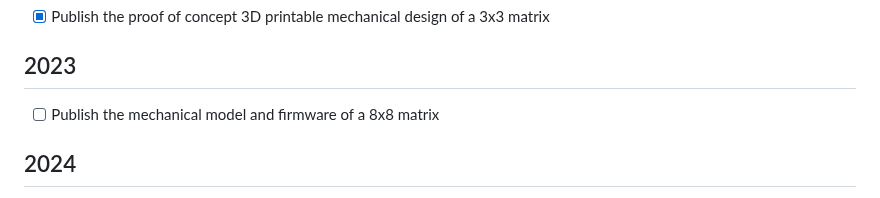
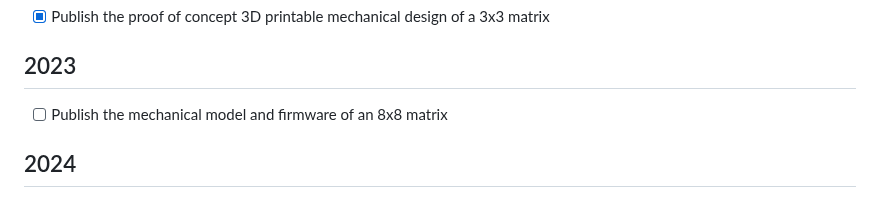
Before and after one commit to pedrosacramento/bezalel, a Markdown page: README.md, the part around the change. GitHub-like rendering.

```diff
--- a/README.md
+++ b/README.md
@@ -22,7 +22,7 @@ We are confident that advancements in 3D printing technologies will make it incr
 - [x] Publish the proof of concept 3D printable mechanical design of a 3x3 matrix
 
 ## 2023
-- [ ] Publish the mechanical model and firmware of a 8x8 matrix
+- [ ] Publish the mechanical model and firmware of an 8x8 matrix
 
 ## 2024
 - [ ] Publish the mechanical model and firmware of a 16x16 matrix
```
